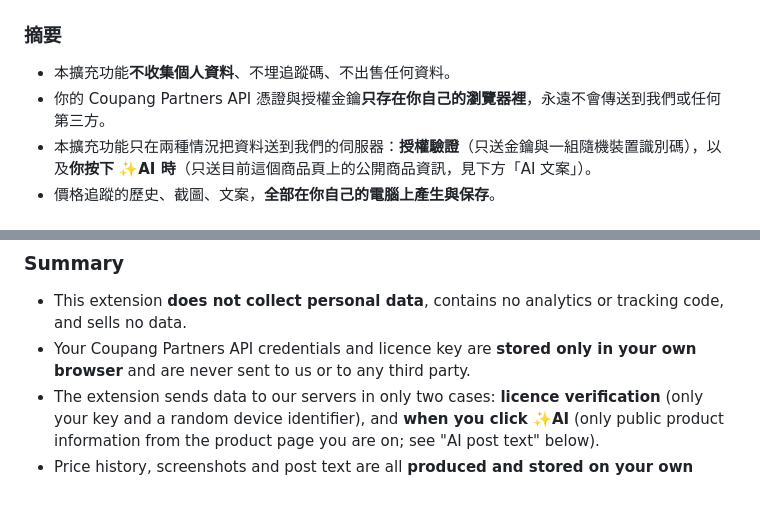
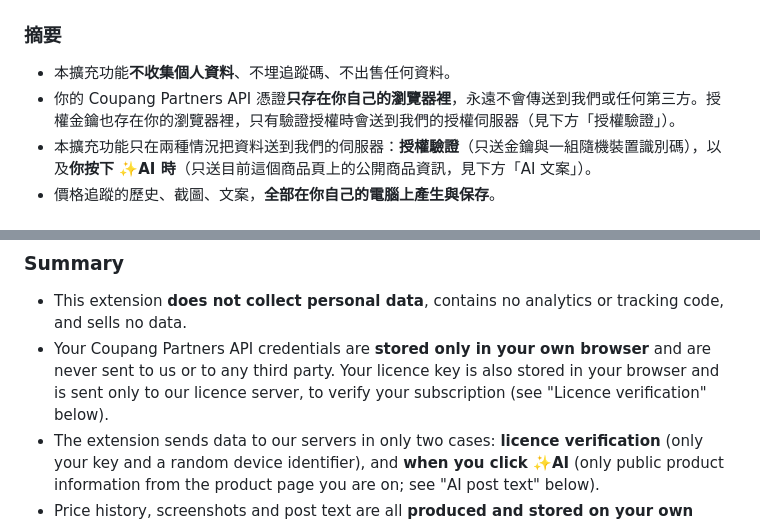
Before and after one commit to pidan0126/coupang-partners-extension, a Markdown page: PRIVACY.md, 2 parts joined by grey strips. Rendered like a GitHub page; blank space fills up the shorter version.

```diff
--- a/PRIVACY.md
+++ b/PRIVACY.md
@@ -9,7 +9,7 @@
 ### 摘要
 
 - 本擴充功能**不收集個人資料**、不埋追蹤碼、不出售任何資料。
-- 你的 Coupang Partners API 憑證與授權金鑰**只存在你自己的瀏覽器裡**，永遠不會傳送到我們或任何第三方。
+- 你的 Coupang Partners API 憑證**只存在你自己的瀏覽器裡**，永遠不會傳送到我們或任何第三方。授權金鑰也存在你的瀏覽器裡，只有驗證授權時會送到我們的授權伺服器（見下方「授權驗證」）。
 - 本擴充功能只在兩種情況把資料送到我們的伺服器：**授權驗證**（只送金鑰與一組隨機裝置識別碼），以及**你按下 ✨AI 時**（只送目前這個商品頁上的公開商品資訊，見下方「AI 文案」）。
 - 價格追蹤的歷史、截圖、文案，**全部在你自己的電腦上產生與保存**。
 
@@ -135,7 +135,7 @@ AI 產生的文案在送到你的畫面前，會先在你的電腦上逐句檢
 ### Summary
 
 - This extension **does not collect personal data**, contains no analytics or tracking code, and sells no data.
-- Your Coupang Partners API credentials and licence key are **stored only in your own browser** and are never sent to us or to any third party.
+- Your Coupang Partners API credentials are **stored only in your own browser** and are never sent to us or to any third party. Your licence key is also stored in your browser and is sent only to our licence server, to verify your subscription (see "Licence verification" below).
 - The extension sends data to our servers in only two cases: **licence verification** (only your key and a random device identifier), and **when you click ✨AI** (only public product information from the product page you are on; see "AI post text" below).
 - Price history, screenshots and post text are all **produced and stored on your own computer**.
 
```
